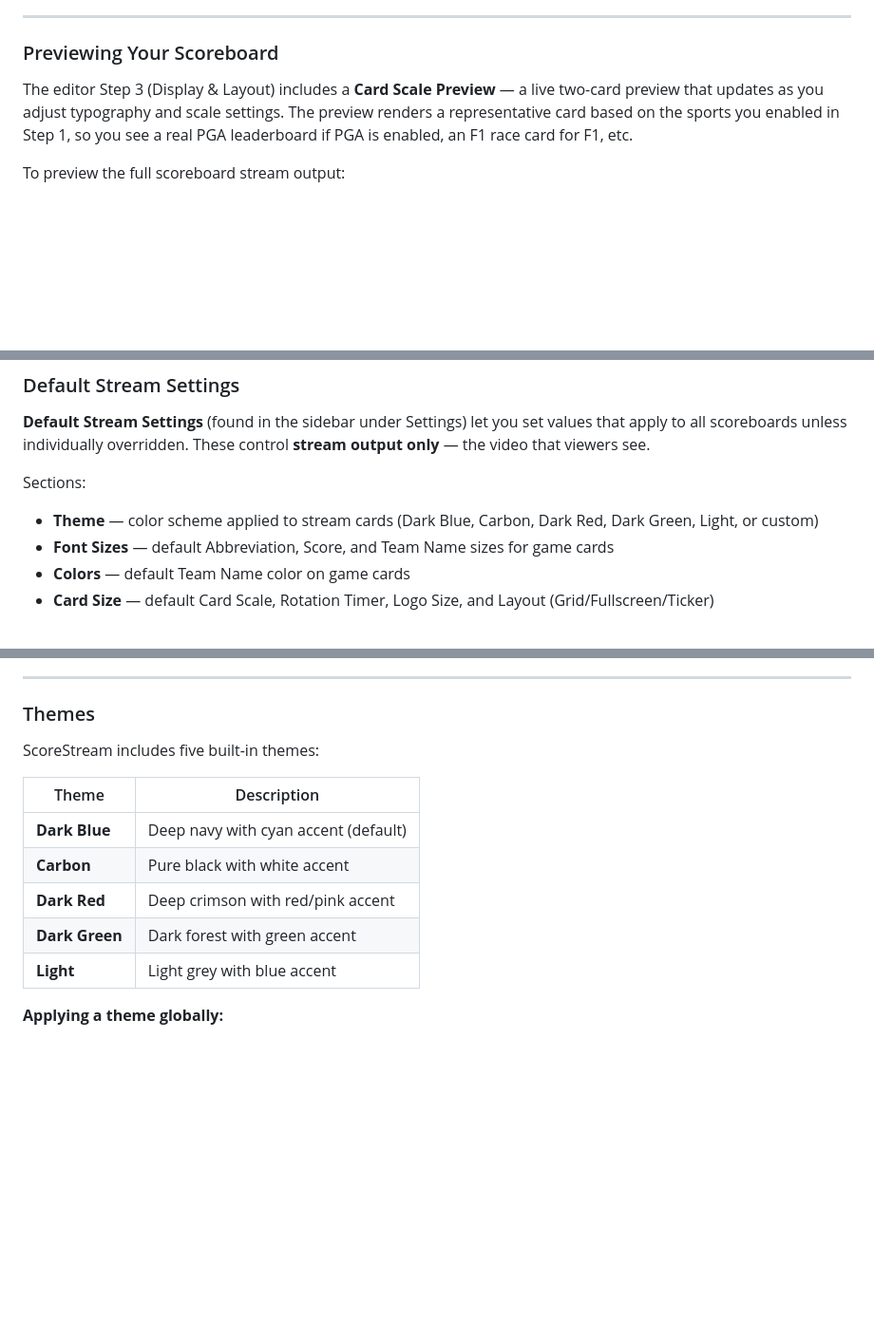
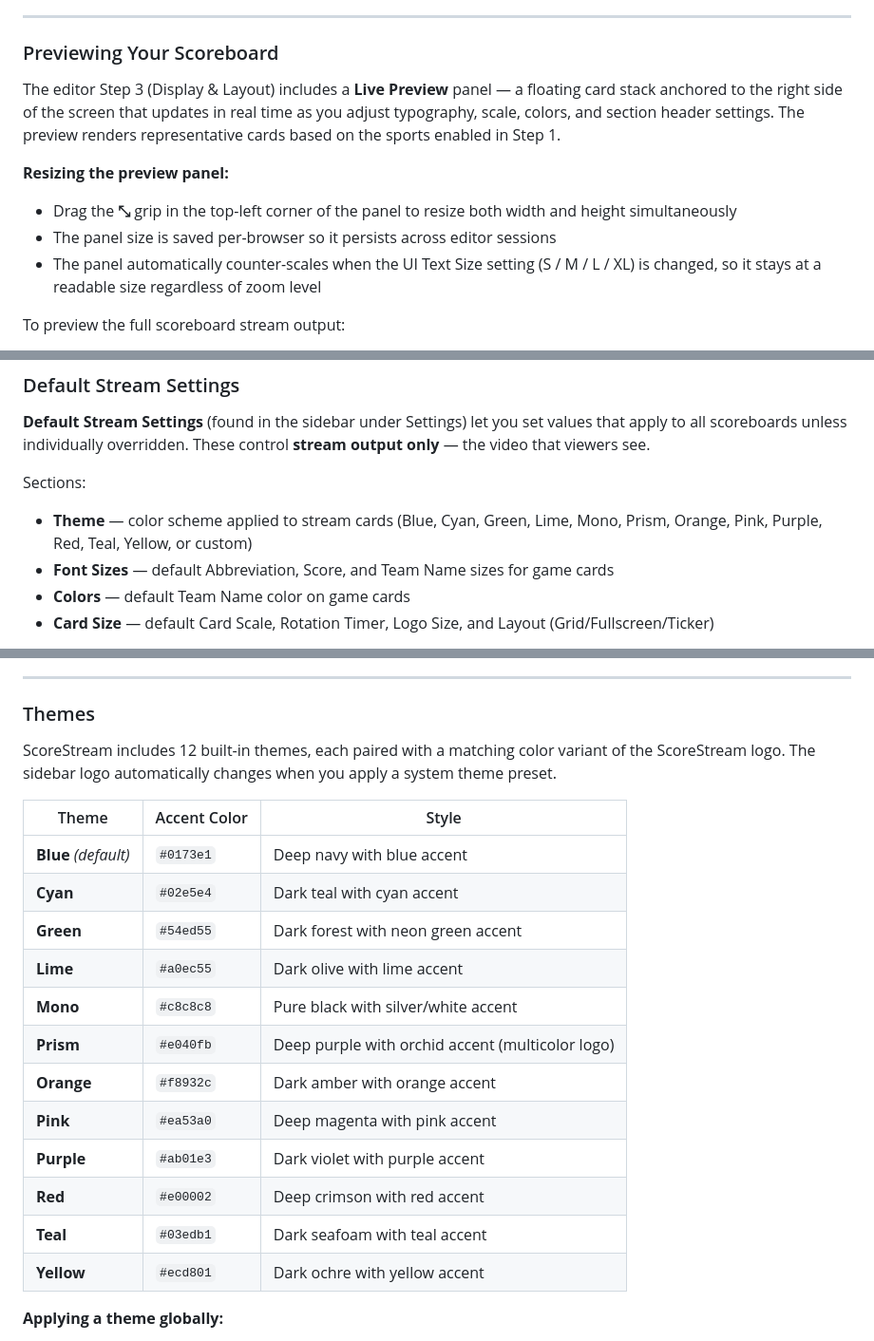
Before and after one commit to jstevenscl/scorecastarr, a Markdown page: README.md, 3 parts joined by grey strips. Shown at 95% size. Rendered like a GitHub page; blank space fills up the shorter version.

Commit message:
docs: update README for all recent changes
- Themes: expanded 5→12 built-in themes table with accent colors; note
  that applying a system preset now auto-swaps the sidebar logo
- System Theme presets: updated count (5→12) and list
- Default Stream Settings: updated theme list reference
- Previewing Your Scoreboard: rewritten to describe floating Live Preview
  panel, ⤡ resize grip, localStorage persistence, and counter-zoom behavior
- New section: Stream Layout and Pagination — documents live/finals page
  isolation rule, motor/individual sport page separation, team logo white-
  background rendering, and inline SVG gold star for favorited players

Co-Authored-By: Claude Sonnet 4.6 <noreply@anthropic.com>

```diff
--- a/README.md
+++ b/README.md
@@ -410,7 +411,12 @@ Each setting can also inherit from **Default Stream Settings** (the global defau
 
 ### Previewing Your Scoreboard
 
-The editor Step 3 (Display & Layout) includes a **Card Scale Preview** — a live two-card preview that updates as you adjust typography and scale settings. The preview renders a representative card based on the sports you enabled in Step 1, so you see a real PGA leaderboard if PGA is enabled, an F1 race card for F1, etc.
+The editor Step 3 (Display & Layout) includes a **Live Preview** panel — a floating card stack anchored to the right side of the screen that updates in real time as you adjust typography, scale, colors, and section header settings. The preview renders representative cards based on the sports enabled in Step 1.
+
+**Resizing the preview panel:**
+- Drag the **⤡** grip in the top-left corner of the panel to resize both width and height simultaneously
+- The panel size is saved per-browser so it persists across editor sessions
+- The panel automatically counter-scales when the UI Text Size setting (S / M / L / XL) is changed, so it stays at a readable size regardless of zoom level
 
 To preview the full scoreboard stream output:
 1. Save the scoreboard
@@ -424,7 +430,7 @@ To preview the full scoreboard stream output:
 **Default Stream Settings** (found in the sidebar under Settings) let you set values that apply to all scoreboards unless individually overridden. These control **stream output only** — the video that viewers see.
 
 Sections:
-- **Theme** — color scheme applied to stream cards (Dark Blue, Carbon, Dark Red, Dark Green, Light, or custom)
+- **Theme** — color scheme applied to stream cards (Blue, Cyan, Green, Lime, Mono, Prism, Orange, Pink, Purple, Red, Teal, Yellow, or custom)
 - **Font Sizes** — default Abbreviation, Score, and Team Name sizes for game cards
 - **Colors** — default Team Name color on game cards
 - **Card Size** — default Card Scale, Rotation Timer, Logo Size, and Layout (Grid/Fullscreen/Ticker)
@@ -439,15 +445,22 @@ Click **Save Defaults** to apply. Any scoreboard using defaults will pick up the
 
 ### Themes
 
-ScoreStream includes five built-in themes:
+ScoreStream includes 12 built-in themes, each paired with a matching color variant of the ScoreStream logo. The sidebar logo automatically changes when you apply a system theme preset.
 
-| Theme | Description |
-|---|---|
-| **Dark Blue** | Deep navy with cyan accent (default) |
-| **Carbon** | Pure black with white accent |
-| **Dark Red** | Deep crimson with red/pink accent |
-| **Dark Green** | Dark forest with green accent |
-| **Light** | Light grey with blue accent |
+| Theme | Accent Color | Style |
+|---|---|---|
+| **Blue** *(default)* | `#0173e1` | Deep navy with blue accent |
+| **Cyan** | `#02e5e4` | Dark teal with cyan accent |
+| **Green** | `#54ed55` | Dark forest with neon green accent |
+| **Lime** | `#a0ec55` | Dark olive with lime accent |
+| **Mono** | `#c8c8c8` | Pure black with silver/white accent |
+| **Prism** | `#e040fb` | Deep purple with orchid accent (multicolor logo) |
+| **Orange** | `#f8932c` | Dark amber with orange accent |
+| **Pink** | `#ea53a0` | Deep magenta with pink accent |
+| **Purple** | `#ab01e3` | Dark violet with purple accent |
+| **Red** | `#e00002` | Deep crimson with red accent |
+| **Teal** | `#03edb1` | Dark seafoam with teal accent |
+| **Yellow** | `#ecd801` | Dark ochre with yellow accent |
 
 **Applying a theme globally:**
 1. Go to **Default Stream Settings** → Theme section
```
Also changed, not shown: other parts of README.md (+26 -1 lines).
